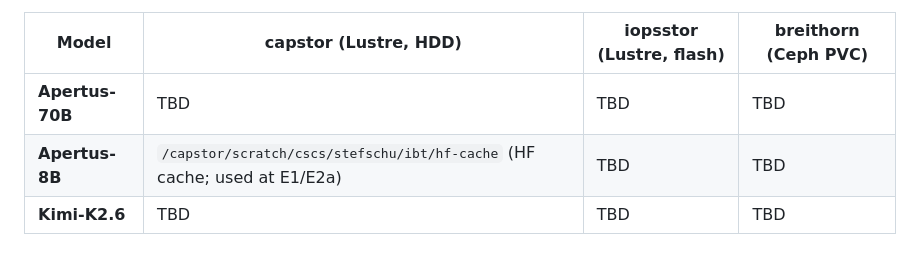
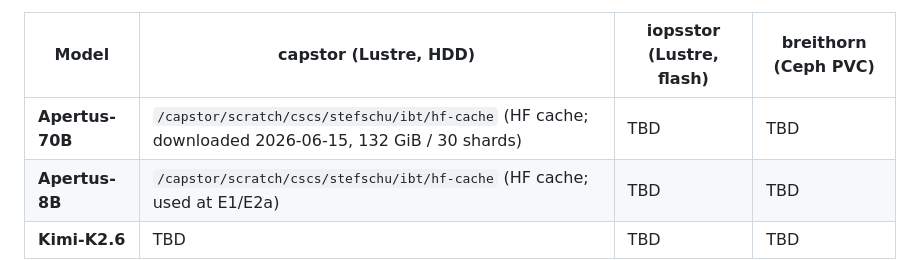
Before and after one commit to schuups/inference-benchmarking-tool, a Markdown page: SPECIFICATIONS.md, the part around the change. Rendered like a GitHub page.

Commit message:
spec §9.2: record Apertus-70B checkpoint on capstor (downloaded for E2b)
132 GiB / 30 shards in the clariden ibt HF cache (2026-06-15), unblocking E2b.

Co-Authored-By: Claude Opus 4.8 <noreply@anthropic.com>

```diff
--- a/SPECIFICATIONS.md
+++ b/SPECIFICATIONS.md
@@ -730,7 +730,7 @@ different models from different systems.
 
 | Model | capstor (Lustre, HDD) | iopsstor (Lustre, flash) | breithorn (Ceph PVC) |
 |---|---|---|---|
-| **Apertus-70B** | TBD | TBD | TBD |
+| **Apertus-70B** | `/capstor/scratch/cscs/stefschu/ibt/hf-cache` (HF cache; downloaded 2026-06-15, 132 GiB / 30 shards) | TBD | TBD |
 | **Apertus-8B**  | `/capstor/scratch/cscs/stefschu/ibt/hf-cache` (HF cache; used at E1/E2a) | TBD | TBD |
 | **Kimi-K2.6**   | TBD | TBD | TBD |
 - **Pipeline-validation smoke runs are exempt from these pairings.** The
```
